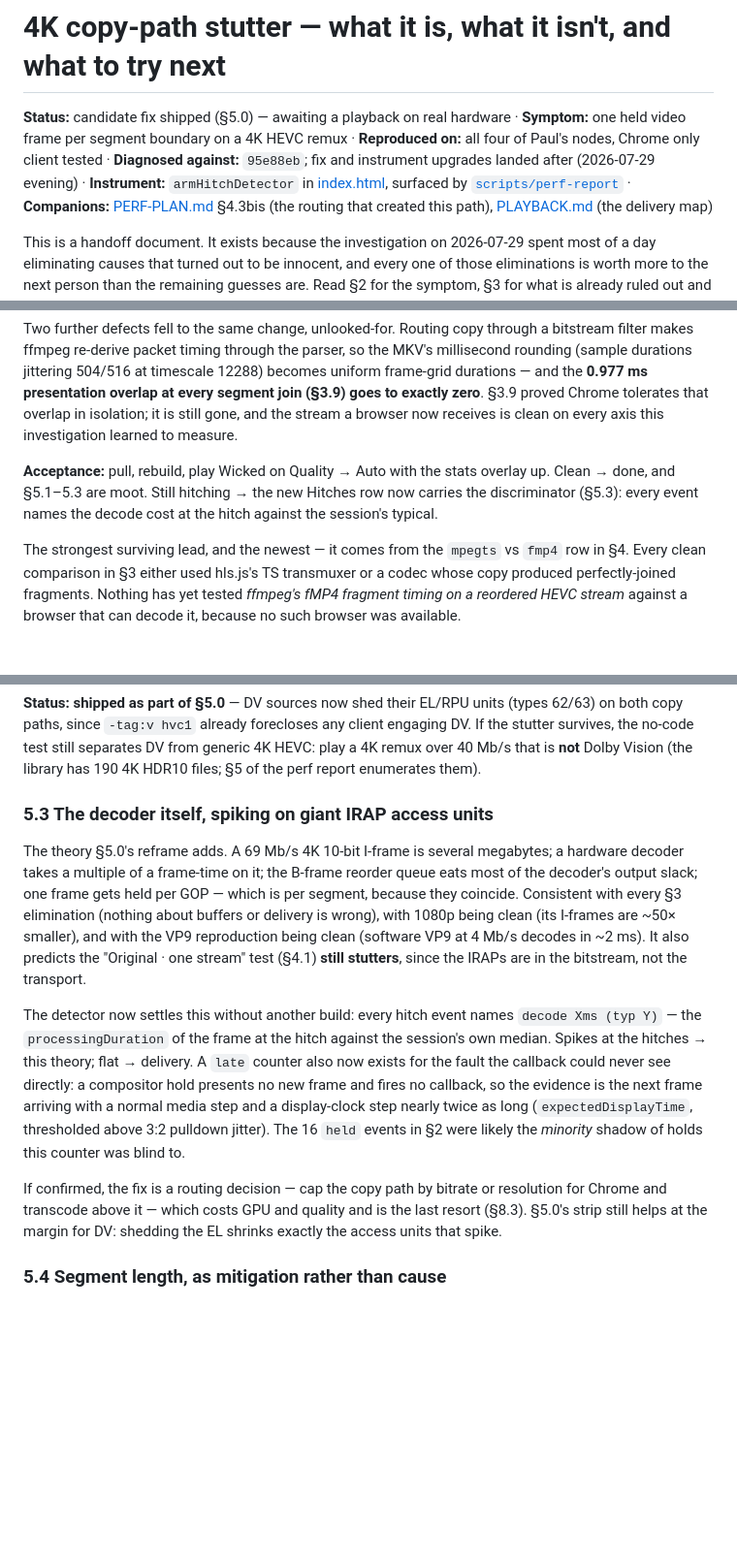
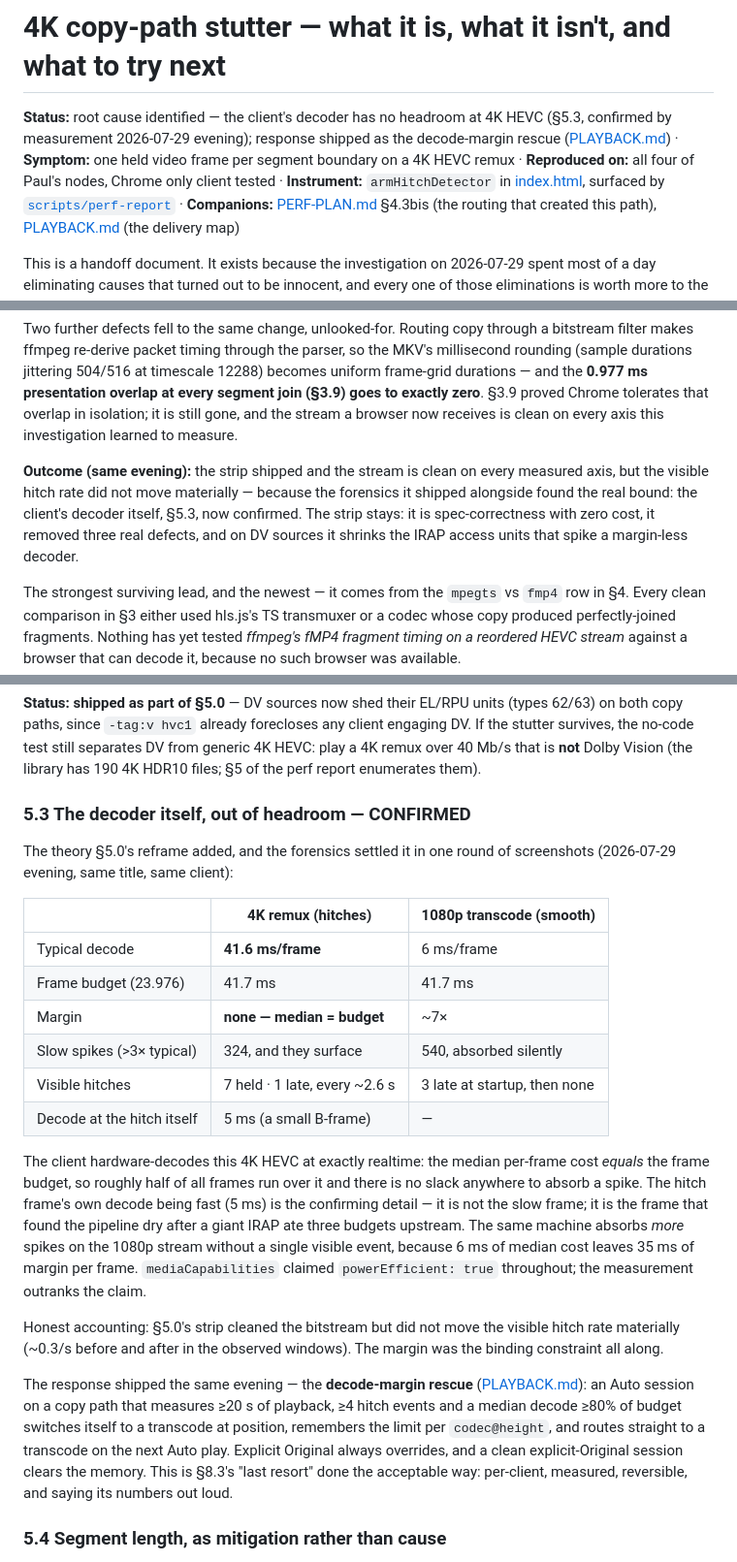
Before and after one commit to pjunod/plurx, a Markdown page: docs/STUTTER-4K.md, 3 parts joined by grey strips. Shown at 97% size. Drawn GitHub-style; blank space fills up the shorter version.

Commit message:
docs: the stutter investigation closes — the decoder was out of headroom
Two screenshots settled it: same title, same client, 41.6ms median decode
against a 41.7ms budget on the 4K remux (hitches every ~2.6s), 6ms on the
1080p transcode (silent, while absorbing MORE decode spikes). §5.3 goes to
CONFIRMED with the comparison table; §5.0 records honestly that the
bitstream strip, while correct and kept, did not move the visible hitch
rate — the margin was the binding constraint all along. Guardrail 3 is
amended rather than deleted: routing to transcode WAS the answer, but only
the measured, per-client, reversible form the rescue implements.

```diff
--- a/docs/STUTTER-4K.md
+++ b/docs/STUTTER-4K.md
@@ -1,10 +1,12 @@
 # 4K copy-path stutter — what it is, what it isn't, and what to try next
 
-**Status:** candidate fix shipped (§5.0) — awaiting a playback on real
-hardware · **Symptom:** one held video frame per segment boundary on a 4K
-HEVC remux · **Reproduced on:** all four of Paul's nodes, Chrome only client
-tested · **Diagnosed against:** `95e88eb`; fix and instrument upgrades
-landed after (2026-07-29 evening) · **Instrument:** `armHitchDetector` in
+**Status:** root cause identified — the client's decoder has no headroom at
+4K HEVC (§5.3, confirmed by measurement 2026-07-29 evening); response
+shipped as the decode-margin rescue
+([PLAYBACK.md](PLAYBACK.md#the-decode-margin-rescue--routing-around-a-decoder-with-no-headroom))
+· **Symptom:** one held video frame per segment boundary on a 4K HEVC remux
+· **Reproduced on:** all four of Paul's nodes, Chrome only client tested ·
+**Instrument:** `armHitchDetector` in
 [index.html](../crates/plurxd/src/web/index.html), surfaced by
 [`scripts/perf-report`](../scripts/perf-report) ·
 **Companions:** [PERF-PLAN.md](PERF-PLAN.md) §4.3bis (the routing that
@@ -343,10 +345,12 @@ exactly zero**. §3.9 proved Chrome tolerates that overlap in isolation; it
 is still gone, and the stream a browser now receives is clean on every axis
 this investigation learned to measure.
 
-**Acceptance:** pull, rebuild, play Wicked on Quality → Auto with the stats
-overlay up. Clean → done, and §5.1–5.3 are moot. Still hitching → the new
-Hitches row now carries the discriminator (§5.3): every event names the
-decode cost at the hitch against the session's typical.
+**Outcome (same evening):** the strip shipped and the stream is clean on
+every measured axis, but the visible hitch rate did not move materially —
+because the forensics it shipped alongside found the real bound: the
+client's decoder itself, §5.3, now confirmed. The strip stays: it is
+spec-correctness with zero cost, it removed three real defects, and on DV
+sources it shrinks the IRAP access units that spike a margin-less decoder.
 
 The strongest surviving lead, and the newest — it comes from the `mpegts` vs
 `fmp4` row in §4. Every clean comparison in §3 either used hls.js's TS
@@ -380,33 +384,43 @@ test still separates DV from generic 4K HEVC: play a 4K remux over 40 Mb/s
 that is **not** Dolby Vision (the library has 190 4K HDR10 files; §5 of the
 perf report enumerates them).
 
-### 5.3 The decoder itself, spiking on giant IRAP access units
+### 5.3 The decoder itself, out of headroom — CONFIRMED
 
-The theory §5.0's reframe adds. A 69 Mb/s 4K 10-bit I-frame is several
-megabytes; a hardware decoder takes a multiple of a frame-time on it; the
-B-frame reorder queue eats most of the decoder's output slack; one frame
-gets held per GOP — which is per segment, because they coincide. Consistent
-with every §3 elimination (nothing about buffers or delivery is wrong), with
-1080p being clean (its I-frames are ~50× smaller), and with the VP9
-reproduction being clean (software VP9 at 4 Mb/s decodes in ~2 ms). It also
-predicts the "Original · one stream" test (§4.1) **still stutters**, since
-the IRAPs are in the bitstream, not the transport.
+The theory §5.0's reframe added, and the forensics settled it in one round
+of screenshots (2026-07-29 evening, same title, same client):
 
-The detector now settles this without another build: every hitch event
-names `decode Xms (typ Y)` — the `processingDuration` of the frame at the
-hitch against the session's own median. Spikes at the hitches → this
-theory; flat → delivery. A `late` counter also now exists for the fault the
-callback could never see directly: a compositor hold presents no new frame
-and fires no callback, so the evidence is the next frame arriving with a
-normal media step and a display-clock step nearly twice as long
-(`expectedDisplayTime`, thresholded above 3:2 pulldown jitter). The 16
-`held` events in §2 were likely the *minority* shadow of holds this counter
-was blind to.
+| | 4K remux (hitches) | 1080p transcode (smooth) |
+|---|---|---|
+| Typical decode | **41.6 ms/frame** | 6 ms/frame |
+| Frame budget (23.976) | 41.7 ms | 41.7 ms |
+| Margin | **none — median = budget** | ~7× |
+| Slow spikes (>3× typical) | 324, and they surface | 540, absorbed silently |
+| Visible hitches | 7 held · 1 late, every ~2.6 s | 3 late at startup, then none |
+| Decode at the hitch itself | 5 ms (a small B-frame) | — |
 
-If confirmed, the fix is a routing decision — cap the copy path by bitrate
-or resolution for Chrome and transcode above it — which costs GPU and
-quality and is the last resort (§8.3). §5.0's strip still helps at the
-margin for DV: shedding the EL shrinks exactly the access units that spike.
+The client hardware-decodes this 4K HEVC at exactly realtime: the median
+per-frame cost *equals* the frame budget, so roughly half of all frames run
+over it and there is no slack anywhere to absorb a spike. The hitch frame's
+own decode being fast (5 ms) is the confirming detail — it is not the slow
+frame; it is the frame that found the pipeline dry after a giant IRAP ate
+three budgets upstream. The same machine absorbs *more* spikes on the
+1080p stream without a single visible event, because 6 ms of median cost
+leaves 35 ms of margin per frame. `mediaCapabilities` claimed
+`powerEfficient: true` throughout; the measurement outranks the claim.
+
+Honest accounting: §5.0's strip cleaned the bitstream but did not move the
+visible hitch rate materially (~0.3/s before and after in the observed
+windows). The margin was the binding constraint all along.
+
+The response shipped the same evening — the **decode-margin rescue**
+([PLAYBACK.md](PLAYBACK.md#the-decode-margin-rescue--routing-around-a-decoder-with-no-headroom)):
+an Auto session on a copy path that measures ≥20 s of playback, ≥4 hitch
+events and a median decode ≥80% of budget switches itself to a transcode at
+position, remembers the limit per `codec@height`, and routes straight to a
+transcode on the next Auto play. Explicit Original always overrides, and a
+clean explicit-Original session clears the memory. This is §8.3's "last
+resort" done the acceptable way: per-client, measured, reversible, and
+saying its numbers out loud.
 
 ### 5.4 Segment length, as mitigation rather than cause
 
```
Also changed, not shown: other parts of docs/STUTTER-4K.md (+5 -3 lines).
